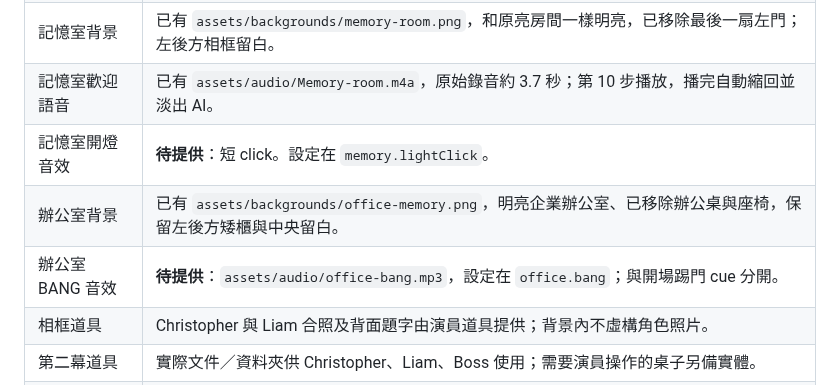
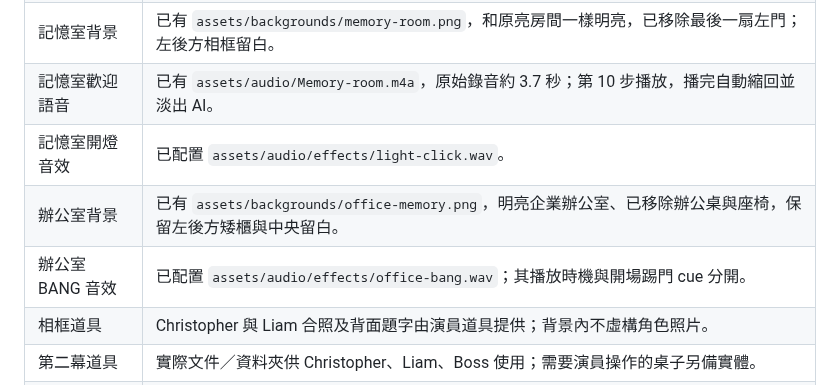
Before and after one commit to mymcworld3-droid/Ai-shape, a Markdown page: README.md, the part around one of its changes. GitHub-like rendering.

```diff
--- a/README.md
+++ b/README.md
@@ -135,9 +135,9 @@ Y＝40% 指**整個投影畫面高度**；大小＝37% 是原本大小滑桿的
 | 卡片圖片 | 已有暫用 `assets/cards/memory-access-card.svg`。若提供正式 PNG/JPG，可放在 `assets/cards/`，並更新設定的 `card` 路徑。 |
 | 記憶室背景 | 已有 `assets/backgrounds/memory-room.png`，和原亮房間一樣明亮，已移除最後一扇左門；左後方相框留白。 |
 | 記憶室歡迎語音 | 已有 `assets/audio/Memory-room.m4a`，原始錄音約 3.7 秒；第 10 步播放，播完自動縮回並淡出 AI。 |
-| 記憶室開燈音效 | **待提供**：短 click。設定在 `memory.lightClick`。 |
+| 記憶室開燈音效 | 已配置 `assets/audio/effects/light-click.wav`。 |
 | 辦公室背景 | 已有 `assets/backgrounds/office-memory.png`，明亮企業辦公室、已移除辦公桌與座椅，保留左後方矮櫃與中央留白。 |
-| 辦公室 BANG 音效 | **待提供**：`assets/audio/office-bang.mp3`，設定在 `office.bang`；與開場踢門 cue 分開。 |
+| 辦公室 BANG 音效 | 已配置 `assets/audio/effects/office-bang.wav`；其播放時機與開場踢門 cue 分開。 |
 | 相框道具 | Christopher 與 Liam 合照及背面題字由演員道具提供；背景內不虛構角色照片。 |
 | 第二幕道具 | 實際文件／資料夾供 Christopher、Liam、Boss 使用；需要演員操作的桌子另備實體。 |
 | 第三幕語音 | **待提供**：選擇提示、Ethan 一票、Ethan 兩票、最後選擇，共四段；精確台詞與檔名見 `docs/voting.md`。 |
```
Also changed, not shown: other parts of README.md (+14 -14 lines).
